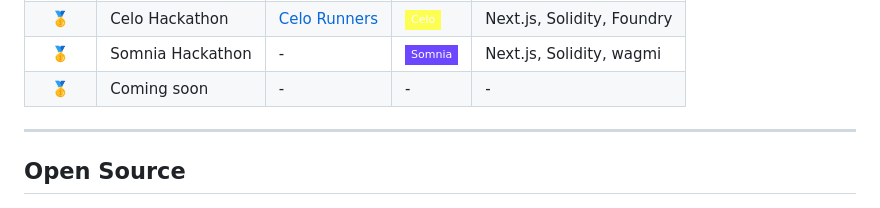
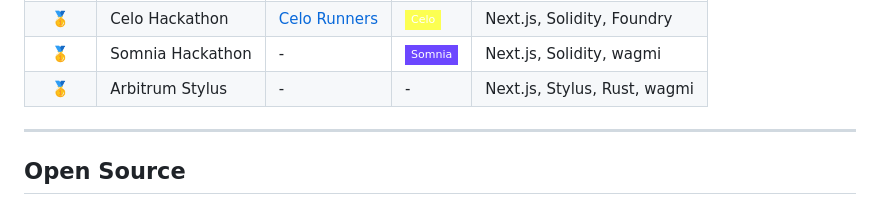
Before and after one commit to ogazboiz/ogazboiz, a Markdown page: README.md, the part around the change. Rendered like a GitHub page; badges without logos.

Commit message:
Update upcoming technologies in README

```diff
--- a/README.md
+++ b/README.md
@@ -66,10 +66,10 @@ Full stack and Web3 developer based in Nigeria. I build end to end, from smart c
   </tr>
   <tr>
     <td align="center">🥇</td>
-    <td>Coming soon</td>
+    <td>Arbitrum Stylus</td>
     <td>-</td>
     <td>-</td>
-    <td>-</td>
+     <td>Next.js, Stylus, Rust, wagmi</td>
   </tr>
 </table>
 
```
